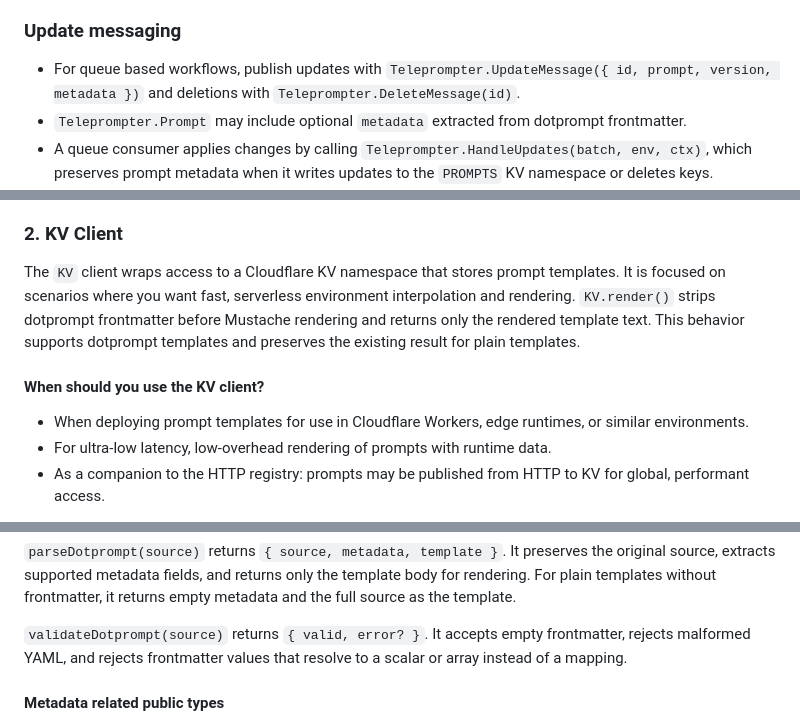
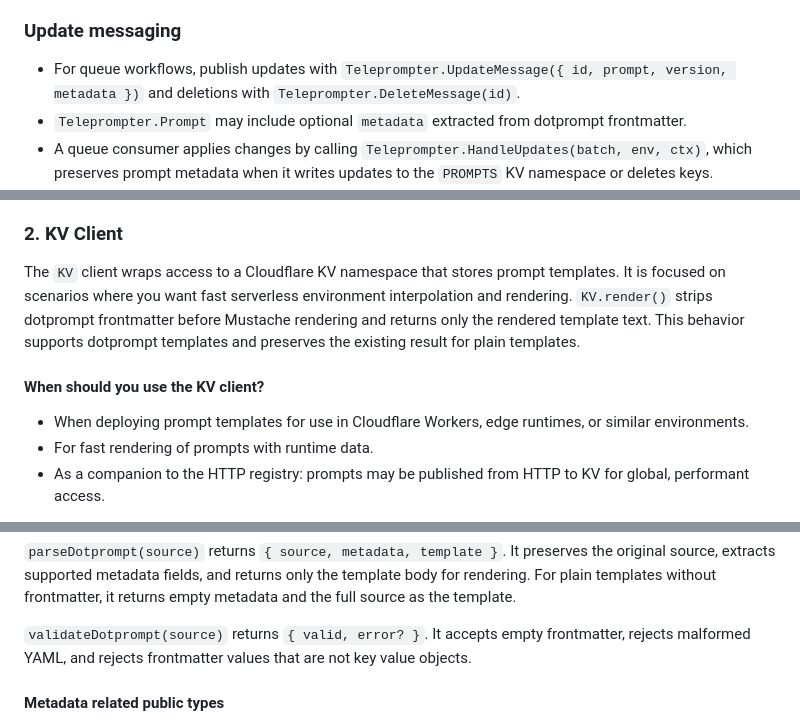
Before and after one commit to britt/teleprompter-sdk, a Markdown page: README.md, 3 parts joined by grey strips. Rendered like a GitHub page.

Commit message:
docs: update README for dotprompt format support

```diff
--- a/README.md
+++ b/README.md
@@ -38,7 +38,7 @@ The parser accepts empty frontmatter and handles LF and CRLF line endings. `vali
 - Versions are assigned automatically by the service; clients do not choose version numbers.
 
 ### Update messaging
-- For queue based workflows, publish updates with `Teleprompter.UpdateMessage({ id, prompt, version, metadata })` and deletions with `Teleprompter.DeleteMessage(id)`.
+- For queue workflows, publish updates with `Teleprompter.UpdateMessage({ id, prompt, version, metadata })` and deletions with `Teleprompter.DeleteMessage(id)`.
 - `Teleprompter.Prompt` may include optional `metadata` extracted from dotprompt frontmatter.
 - A queue consumer applies changes by calling `Teleprompter.HandleUpdates(batch, env, ctx)`, which preserves prompt metadata when it writes updates to the `PROMPTS` KV namespace or deletes keys.
 - Running applications that read from KV see the latest prompt on their next fetch; no restart is required.
@@ -81,11 +81,11 @@ The `HTTP` client is designed to interact with a Teleprompter REST API server. I
 - In backend services, CI pipelines, or anywhere you want programmatic access to Teleprompter's HTTP API.
 
 ### 2. KV Client
-The `KV` client wraps access to a Cloudflare KV namespace that stores prompt templates. It is focused on scenarios where you want fast, serverless environment interpolation and rendering. `KV.render()` strips dotprompt frontmatter before Mustache rendering and returns only the rendered template text. This behavior supports dotprompt templates and preserves the existing result for plain templates.
+The `KV` client wraps access to a Cloudflare KV namespace that stores prompt templates. It is focused on scenarios where you want fast serverless environment interpolation and rendering. `KV.render()` strips dotprompt frontmatter before Mustache rendering and returns only the rendered template text. This behavior supports dotprompt templates and preserves the existing result for plain templates.
 
 #### When should you use the KV client?
 - When deploying prompt templates for use in Cloudflare Workers, edge runtimes, or similar environments.
-- For ultra-low latency, low-overhead rendering of prompts with runtime data.
+- For fast rendering of prompts with runtime data.
 - As a companion to the HTTP registry: prompts may be published from HTTP to KV for global, performant access.
 
 This dual-client approach gives you flexibility to manage, distribute, and consume LLM prompts in a way that matches your architecture and runtime needs.
@@ -188,7 +188,7 @@ if (!validation.valid) {
 
 `parseDotprompt(source)` returns `{ source, metadata, template }`. It preserves the original source, extracts supported metadata fields, and returns only the template body for rendering. For plain templates without frontmatter, it returns empty metadata and the full source as the template.
 
-`validateDotprompt(source)` returns `{ valid, error? }`. It accepts empty frontmatter, rejects malformed YAML, and rejects frontmatter values that resolve to a scalar or array instead of a mapping.
+`validateDotprompt(source)` returns `{ valid, error? }`. It accepts empty frontmatter, rejects malformed YAML, and rejects frontmatter values that are not key value objects.
 
 #### Metadata related public types
 
```
Also changed, not shown: other parts of README.md (+2 -2 lines).
